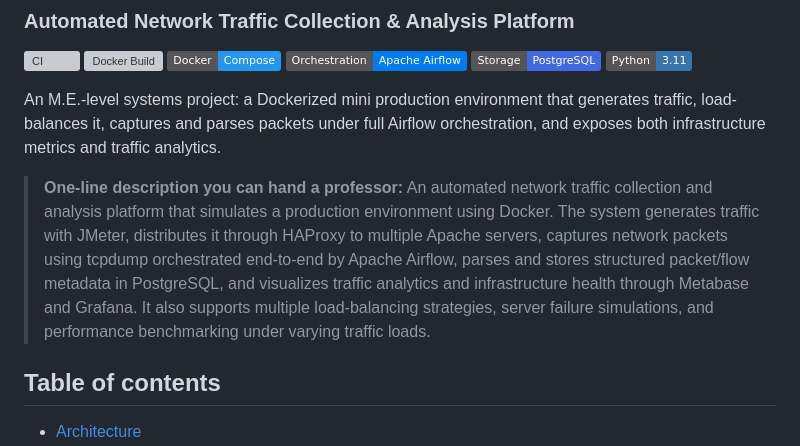
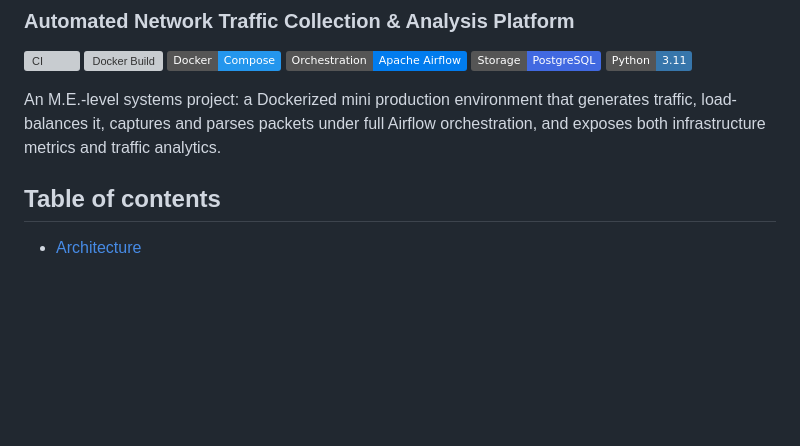
Before and after one commit to AdithyaRaoK14/PacketFlow-Automated-Network-Traffic-Collection-Analysis-Platform, a Markdown page: README.md, the part around the change. Rendered like a GitHub page; badges without logos; blank space fills up the shorter version; grey boxes are pictures that could not be loaded.

```diff
--- a/README.md
+++ b/README.md
@@ -13,17 +13,6 @@ An M.E.-level systems project: a Dockerized mini production environment that
 generates traffic, load-balances it, captures and parses packets under full
 Airflow orchestration, and exposes both infrastructure metrics and traffic
 analytics.
-
-> **One-line description you can hand a professor:**
-> An automated network traffic collection and analysis platform that
-> simulates a production environment using Docker. The system generates
-> traffic with JMeter, distributes it through HAProxy to multiple Apache
-> servers, captures network packets using tcpdump orchestrated end-to-end by
-> Apache Airflow, parses and stores structured packet/flow metadata in
-> PostgreSQL, and visualizes traffic analytics and infrastructure health
-> through Metabase and Grafana. It also supports multiple load-balancing
-> strategies, server failure simulations, and performance benchmarking under
-> varying traffic loads.
 
 ## Table of contents
 - [Architecture](#architecture)
```
